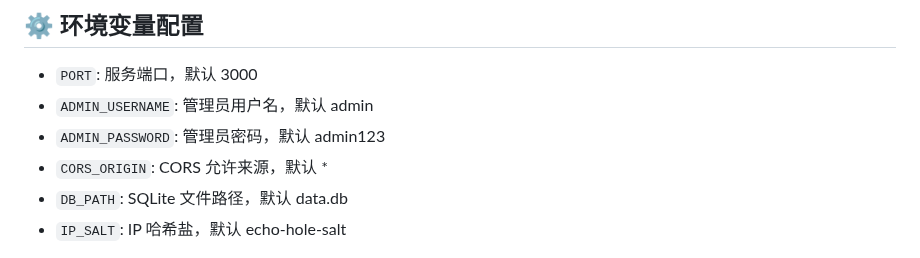
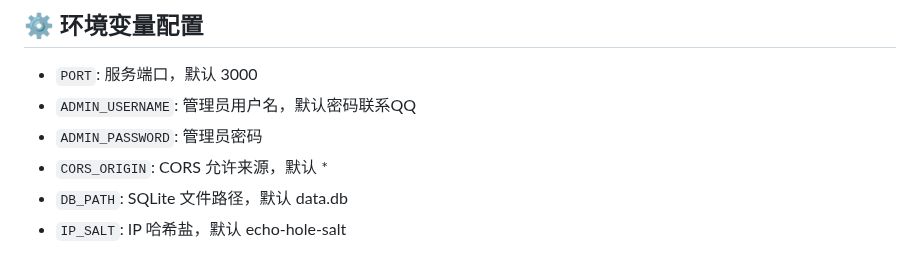
Before and after one commit to zfyc1014/ZFYC1014.github.io, a Markdown page: README.md, the part around one of its changes. Rendered like a GitHub page.

```diff
--- a/README.md
+++ b/README.md
@@ -41,8 +41,8 @@ npm start
 
 ## ⚙️ 环境变量配置
 - `PORT`: 服务端口，默认 3000
-- `ADMIN_USERNAME`: 管理员用户名，默认 admin
-- `ADMIN_PASSWORD`: 管理员密码，默认 admin123
+- `ADMIN_USERNAME`: 管理员用户名，默认密码联系QQ
+- `ADMIN_PASSWORD`: 管理员密码
 - `CORS_ORIGIN`: CORS 允许来源，默认 *
 - `DB_PATH`: SQLite 文件路径，默认 data.db
 - `IP_SALT`: IP 哈希盐，默认 echo-hole-salt
```
Also changed, not shown: other parts of README.md (+1 -0 lines).
